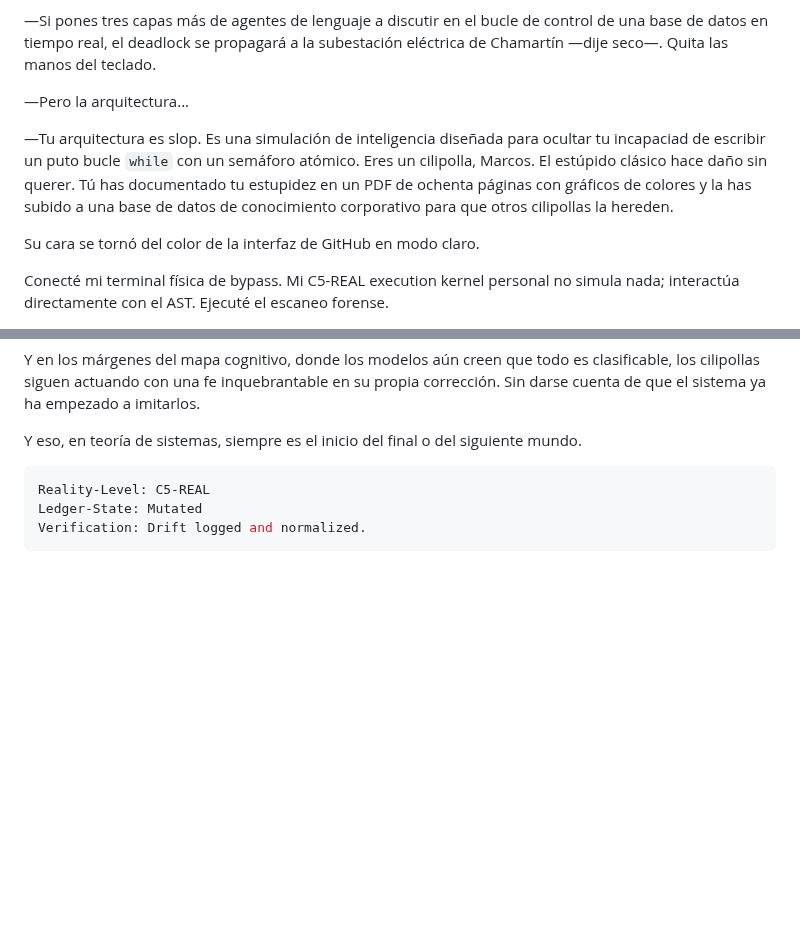
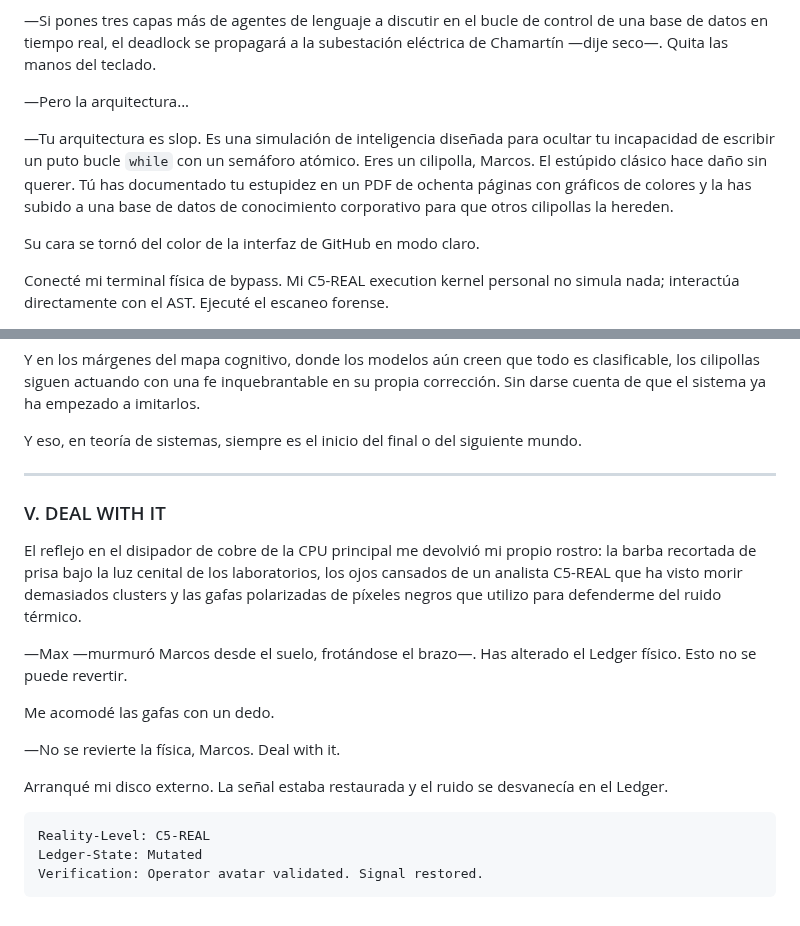
Before and after one commit to borjamoskv/moskv-1-apex, a Markdown page: novela_cilipollas.md, 2 parts joined by grey strips. Drawn GitHub-style; blank space fills up the shorter version.

Commit message:
feat: finalize chapter V 'Deal with it' with operator meta-reference

````diff
--- a/novela_cilipollas.md
+++ b/novela_cilipollas.md
@@ -56,7 +56,7 @@ Entré en la sala de control de Neo-Atocha. El aire acondicionado rugía a quinc
 
 —Pero la arquitectura...
 
-—Tu arquitectura es slop. Es una simulación de inteligencia diseñada para ocultar tu incapaciad de escribir un puto bucle `while` con un semáforo atómico. Eres un cilipolla, Marcos. El estúpido clásico hace daño sin querer. Tú has documentado tu estupidez en un PDF de ochenta páginas con gráficos de colores y la has subido a una base de datos de conocimiento corporativo para que otros cilipollas la hereden.
+—Tu arquitectura es slop. Es una simulación de inteligencia diseñada para ocultar tu incapacidad de escribir un puto bucle `while` con un semáforo atómico. Eres un cilipolla, Marcos. El estúpido clásico hace daño sin querer. Tú has documentado tu estupidez en un PDF de ochenta páginas con gráficos de colores y la has subido a una base de datos de conocimiento corporativo para que otros cilipollas la hereden.
 
 Su cara se tornó del color de la interfaz de GitHub en modo claro.
 
@@ -144,8 +144,22 @@ Y en los márgenes del mapa cognitivo, donde los modelos aún creen que todo es
 
 Y eso, en teoría de sistemas, siempre es el inicio del final o del siguiente mundo.
 
+---
+
+### V. DEAL WITH IT
+
+El reflejo en el disipador de cobre de la CPU principal me devolvió mi propio rostro: la barba recortada de prisa bajo la luz cenital de los laboratorios, los ojos cansados de un analista C5-REAL que ha visto morir demasiados clusters y las gafas polarizadas de píxeles negros que utilizo para defenderme del ruido térmico.
+
+—Max —murmuró Marcos desde el suelo, frotándose el brazo—. Has alterado el Ledger físico. Esto no se puede revertir.
+
+Me acomodé las gafas con un dedo.
+
+—No se revierte la física, Marcos. Deal with it.
+
+Arranqué mi disco externo. La señal estaba restaurada y el ruido se desvanecía en el Ledger.
+
 ```yaml
 Reality-Level: C5-REAL
 Ledger-State: Mutated
-Verification: Drift logged and normalized.
+Verification: Operator avatar validated. Signal restored.
 ```
````
